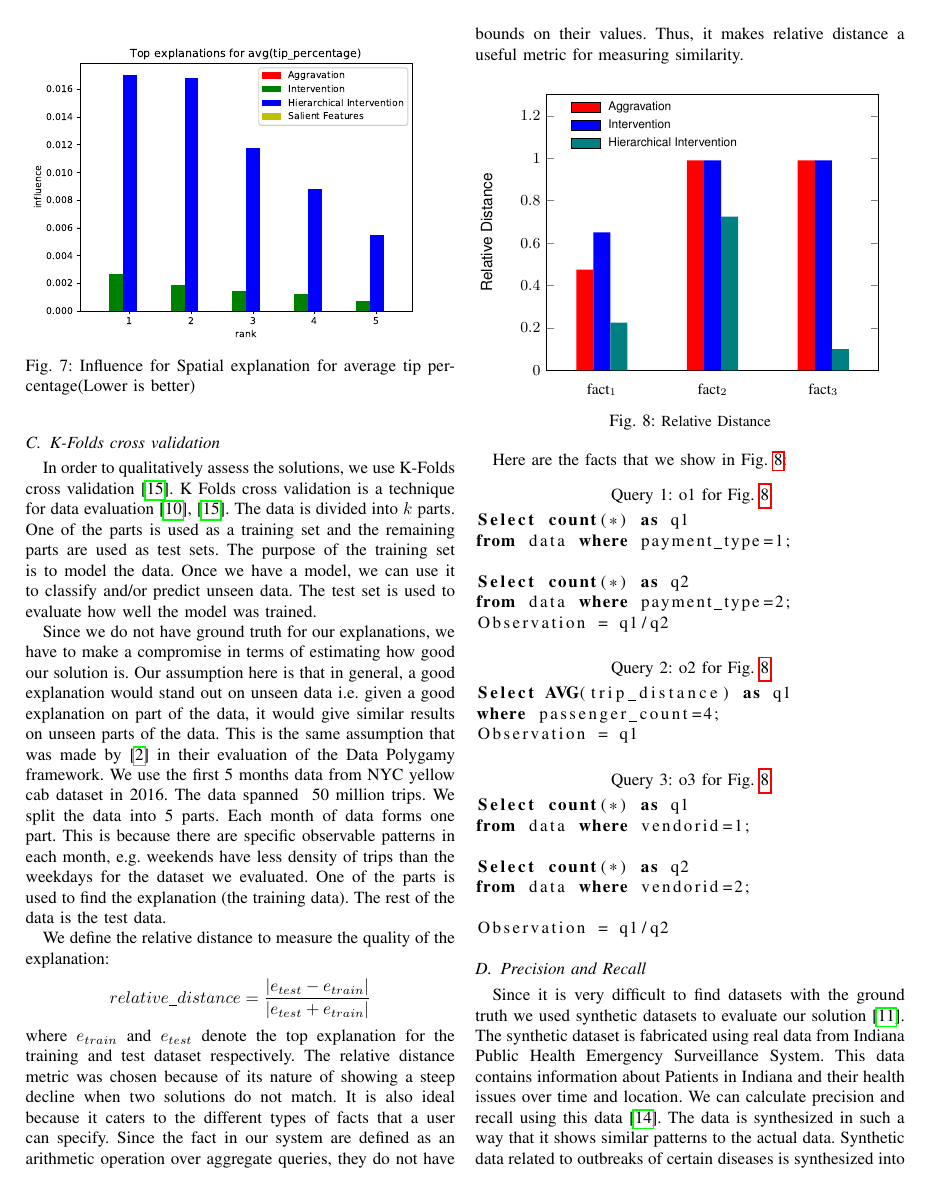
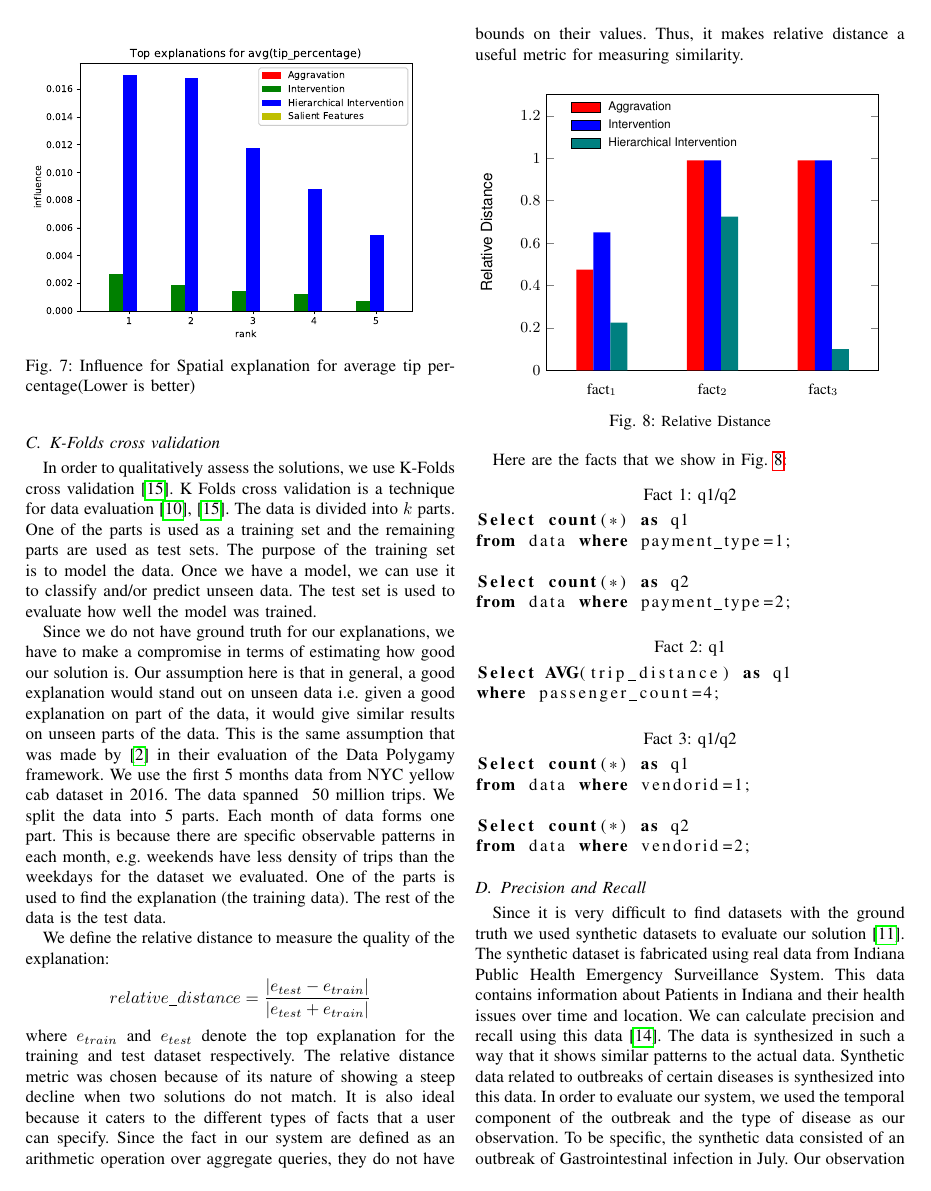
Before and after one commit to YuhanSun/2019_ICDE_Spatial_Explanation, a LaTeX paper (main.tex, which reads experiment.tex): page 6 of 9. Compiled offline with pdfLaTeX; a missing font is replaced by an installed copy or a similar font; a LaTeX package or settings file that is missing is left out.

Commit message:
until k-folds

```diff
--- a/experiment.tex
+++ b/experiment.tex
@@ -88,30 +88,26 @@ The relative distance metric was chosen because of its nature of showing a steep
 \input{k_fold_figure}
 
 Here are the {\fact}s that we show in Fig.~\ref{fig:kfolds}:
-\renewcommand{\lstlistingname}{Query}% Listing -> Algorithm
-\begin{lstlisting}[language=SQL, caption=o1 for Fig.~\ref{fig:kfolds}, label=qry:o1]
+\renewcommand{\lstlistingname}{{Fact}}% Listing -> Algorithm
+\begin{lstlisting}[language=SQL, caption=q1/q2, label=qry:o1]
 Select count(*) as q1
 from data where payment_type=1;
 
 Select count(*) as q2
 from data where payment_type=2;
-Observation = q1/q2
 \end{lstlisting}
 
-\begin{lstlisting}[language=SQL, caption=o2 for Fig.~\ref{fig:kfolds}, label=qry:o2]
+\begin{lstlisting}[language=SQL, caption=q1, label=qry:o2]
 Select AVG(trip_distance) as q1
 where passenger_count=4;
-Observation = q1
 \end{lstlisting}
 
-\begin{lstlisting}[language=SQL, caption=o3 for Fig.~\ref{fig:kfolds}, label=qry:o3]
+\begin{lstlisting}[language=SQL, caption=q1/q2, label=qry:o3]
 Select count(*) as q1
 from data where vendorid=1;
 
 Select count(*) as q2
 from data where vendorid=2;
-
-Observation = q1/q2
 \end{lstlisting}
 
 \subsection{Precision and Recall}
```
